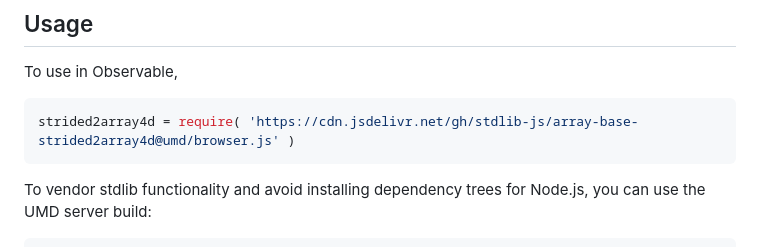
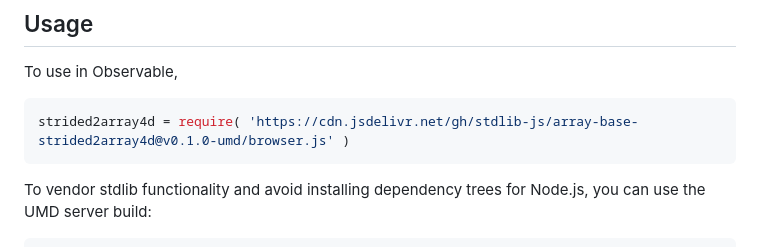
Before and after one commit to stdlib-js/array-base-strided2array4d, a Markdown page: README.md, the part around the change printed below. Rendered like a GitHub page.

Commit message:
Update README.md for UMD bundle v0.1.0

````diff
--- a/README.md
+++ b/README.md
@@ -50,7 +50,7 @@ limitations under the License.
 To use in Observable,
 
 ```javascript
-strided2array4d = require( 'https://cdn.jsdelivr.net/gh/stdlib-js/array-base-strided2array4d@umd/browser.js' )
+strided2array4d = require( 'https://cdn.jsdelivr.net/gh/stdlib-js/array-base-strided2array4d@v0.1.0-umd/browser.js' )
 ```
 
 To vendor stdlib functionality and avoid installing dependency trees for Node.js, you can use the UMD server build:
````
Also changed, not shown: other parts of README.md (+2 -2 lines).
